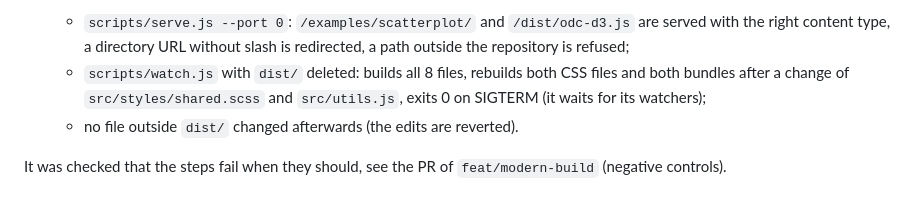
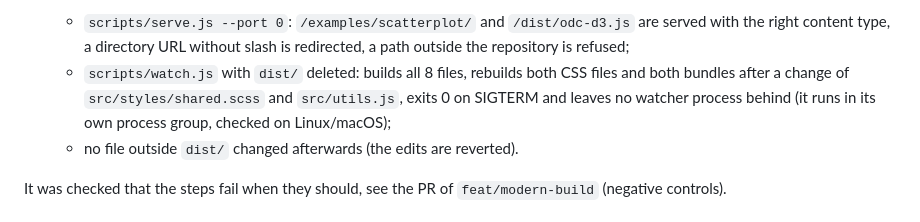
Before and after one commit to mwasiluk/ODC-d3, a Markdown page: docs/modernization/TESTING.md, the part around the change. GitHub-like rendering.

Commit message:
[docs] note the watcher process check

```diff
--- a/docs/modernization/TESTING.md
+++ b/docs/modernization/TESTING.md
@@ -129,7 +129,8 @@ project (4 skipped by design: variant-specific tests).
      without slash is redirected, a path outside the repository is refused;
    - `scripts/watch.js` with `dist/` deleted: builds all 8 files, rebuilds
      both CSS files and both bundles after a change of `src/styles/shared.scss`
-     and `src/utils.js`, exits 0 on SIGTERM (it waits for its watchers);
+     and `src/utils.js`, exits 0 on SIGTERM and leaves no watcher process
+     behind (it runs in its own process group, checked on Linux/macOS);
    - no file outside `dist/` changed afterwards (the edits are reverted).
 
 It was checked that the steps fail when they should, see the PR of
```
